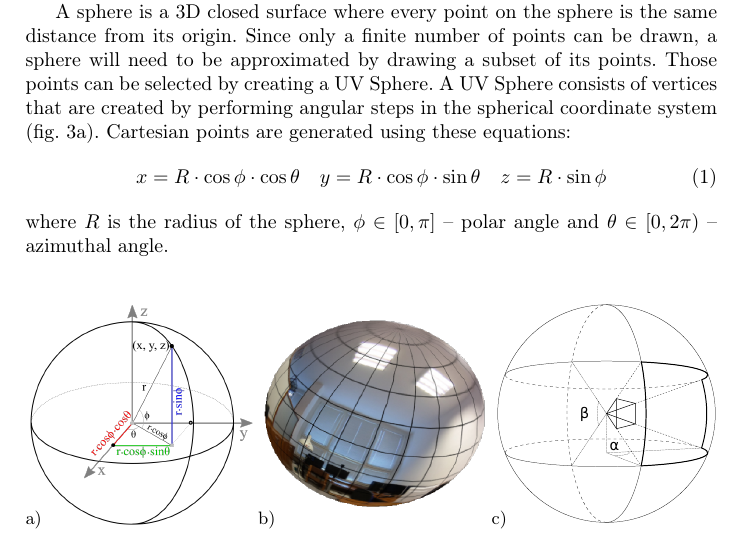
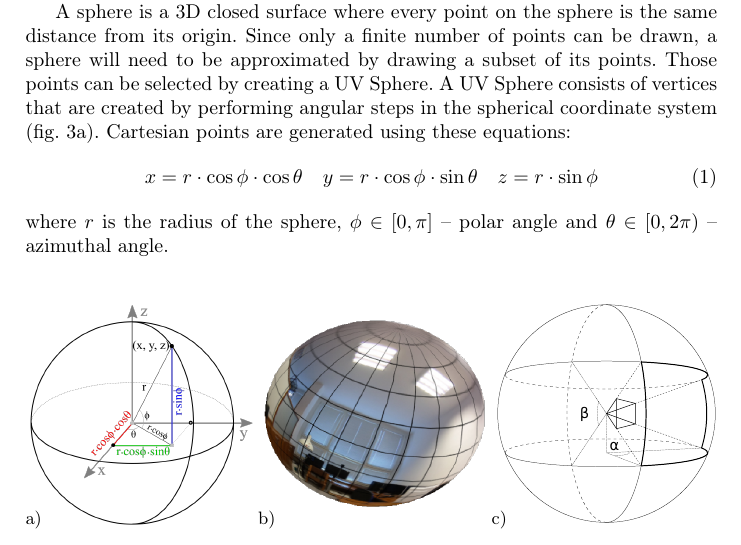
Before and after one commit to krystiancha/papers, a LaTeX thesis (spherical/main.tex): part of page 4 of 10, cut so that both start at the same text. Compiled offline with pdfLaTeX.

Commit message:
Use lowercase variable to match figure.

```diff
--- a/spherical/main.tex
+++ b/spherical/main.tex
@@ -203,9 +203,9 @@ Those points can be selected by creating a UV Sphere.
 A UV Sphere consists of vertices that are created by performing angular steps in the spherical coordinate system (fig.~\ref{fig:spheres}a).
 Cartesian points are generated using these equations:
 \begin{equation}
-    x = R \cdot \cos \phi \cdot \cos \theta \quad y = R \cdot \cos \phi \cdot \sin \theta \quad z = R \cdot \sin \phi \nonumber
+    x = r \cdot \cos \phi \cdot \cos \theta \quad y = r \cdot \cos \phi \cdot \sin \theta \quad z = r \cdot \sin \phi \nonumber
 \end{equation}
-where $R$ is the radius of the sphere, $\phi \in [0, \pi]$ -- polar angle and $\theta \in [0, 2\pi)$ -- azimuthal angle.
+where $r$ is the radius of the sphere, $\phi \in [0, \pi]$ -- polar angle and $\theta \in [0, 2\pi)$ -- azimuthal angle.
 
 \begin{figure}[ht!]
     \centering
```
